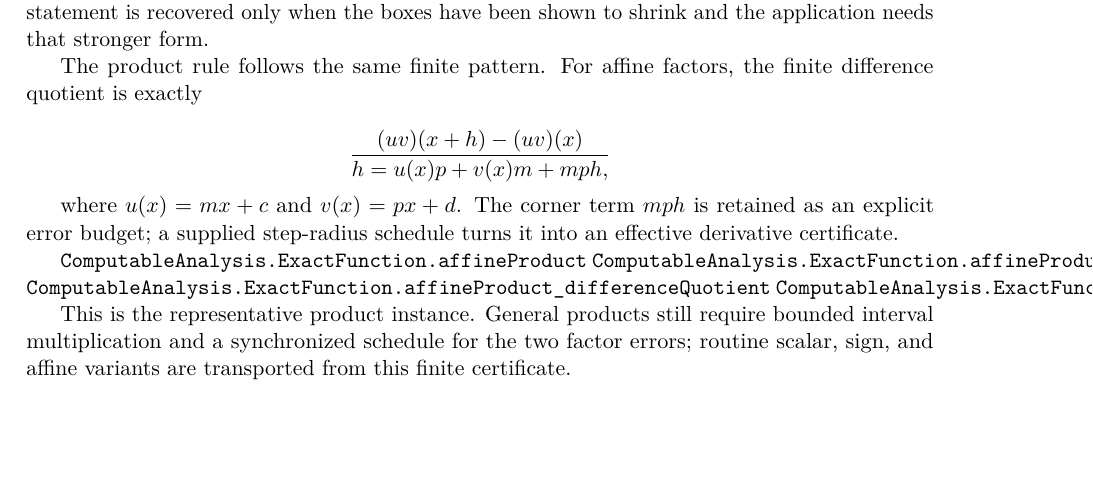
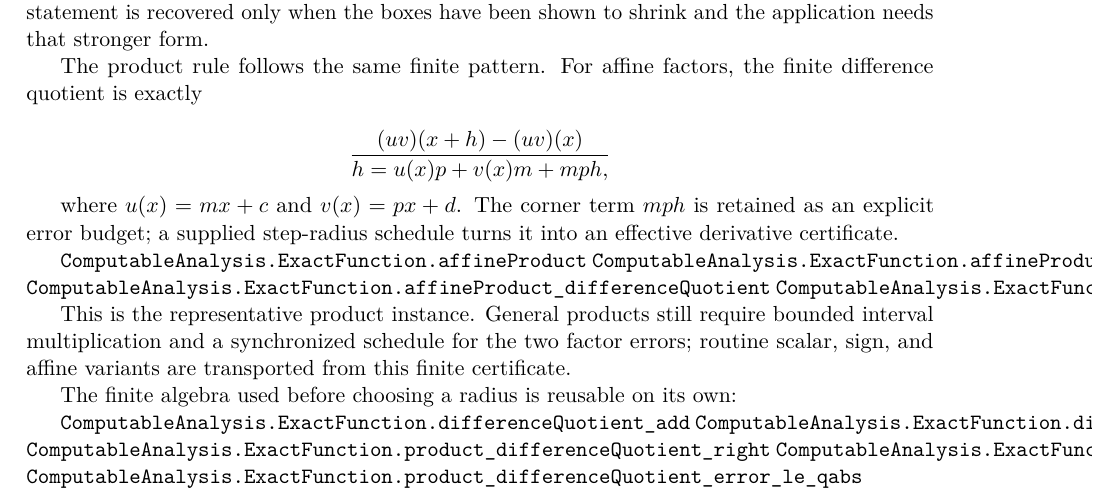
Before and after one commit to liuyao12/computable-analysis, a LaTeX thesis (blueprint/src/web.tex, which reads blueprint/src/06-effective-calculus.tex): part of page 63 of 97, cut so that both start at the same text, the shorter picture padded with empty space. Compiled offline with pdfLaTeX.

Commit message:
Expose finite derivative algebra in blueprint

```diff
--- a/blueprint/src/06-effective-calculus.tex
+++ b/blueprint/src/06-effective-calculus.tex
@@ -597,6 +597,15 @@ bounded interval multiplication and a synchronized schedule for the two
 factor errors; routine scalar, sign, and affine variants are transported from
 this finite certificate.
 
+The finite algebra used before choosing a radius is reusable on its own:
+
+\lean{ComputableAnalysis.ExactFunction.differenceQuotient_add}
+\lean{ComputableAnalysis.ExactFunction.differenceQuotient_scale}
+\lean{ComputableAnalysis.ExactFunction.product_differenceQuotient_right}
+\lean{ComputableAnalysis.ExactFunction.product_differenceQuotient_corner}
+\lean{ComputableAnalysis.ExactFunction.product_differenceQuotient_error_le_qabs}
+\leanok
+
 When a selected stage schedule is not nested, prefix stabilization is the
 generic repair: it intersects the finite candidate with a finite-radius
 prefix envelope, using the endpoint difference only in the proof.  The
```
